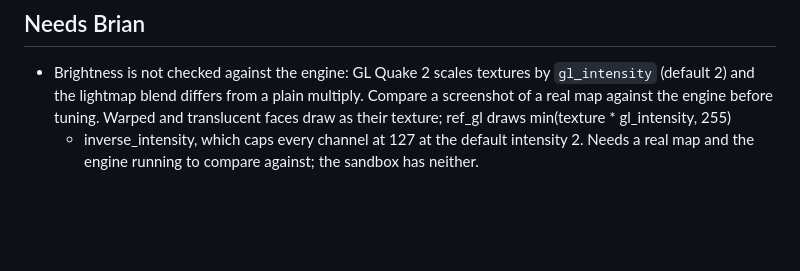
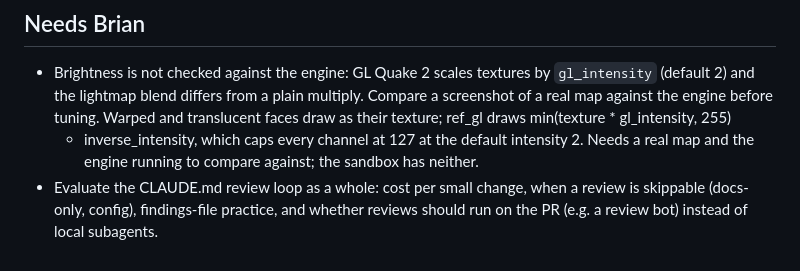
Before and after one commit to brianveverka/Quack2, a Markdown page: BACKLOG.md, the part around the change. Rendered like a GitHub page; blank space fills up the shorter version.

```diff
--- a/BACKLOG.md
+++ b/BACKLOG.md
@@ -102,3 +102,6 @@ Remaining:
   translucent faces draw as their texture; ref_gl draws min(texture * gl_intensity, 255)
   * inverse_intensity, which caps every channel at 127 at the default intensity 2. Needs a real
   map and the engine running to compare against; the sandbox has neither.
+- Evaluate the CLAUDE.md review loop as a whole: cost per small change, when a review is
+  skippable (docs-only, config), findings-file practice, and whether reviews should run
+  on the PR (e.g. a review bot) instead of local subagents.
```
Also changed, not shown: CLAUDE.md (+11 -8 lines).
